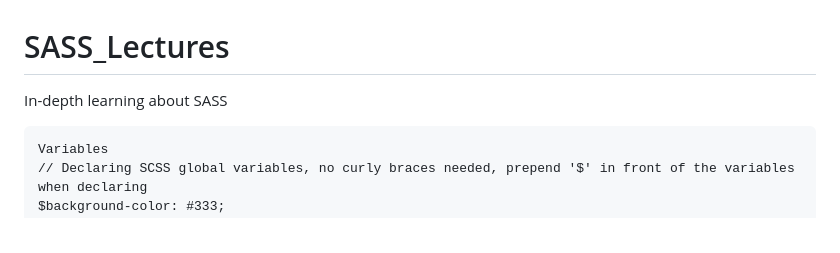
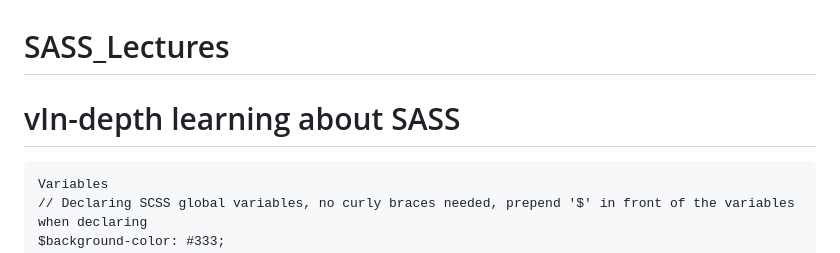
Before and after one commit to rubanero14/SASS_Lectures, a Markdown page: README.md, the part around one of its changes. Drawn GitHub-style.

````diff
--- a/README.md
+++ b/README.md
@@ -1,5 +1,5 @@
 # SASS_Lectures
-In-depth learning about SASS
+# vIn-depth learning about SASS
 
 ```
 Variables
````
Also changed, not shown: other parts of README.md (+6 -1 lines).
